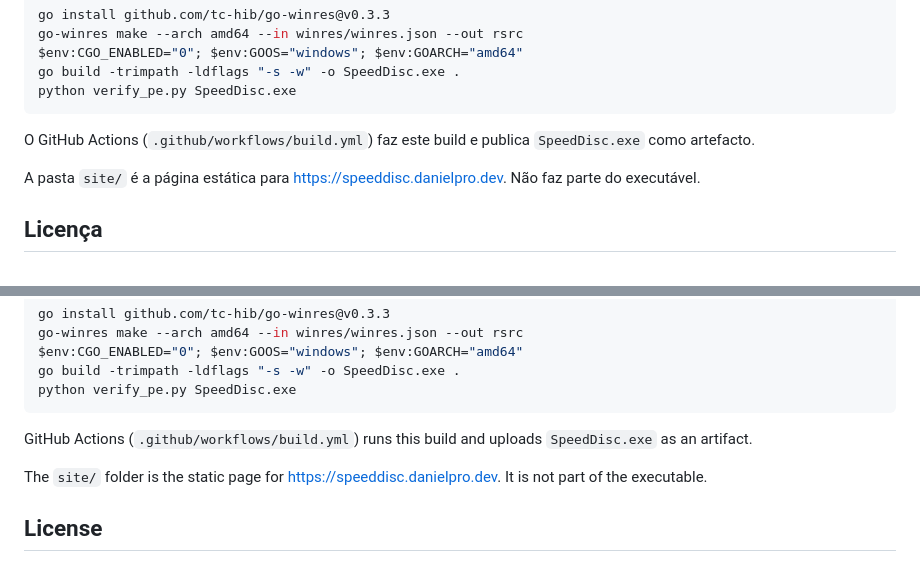
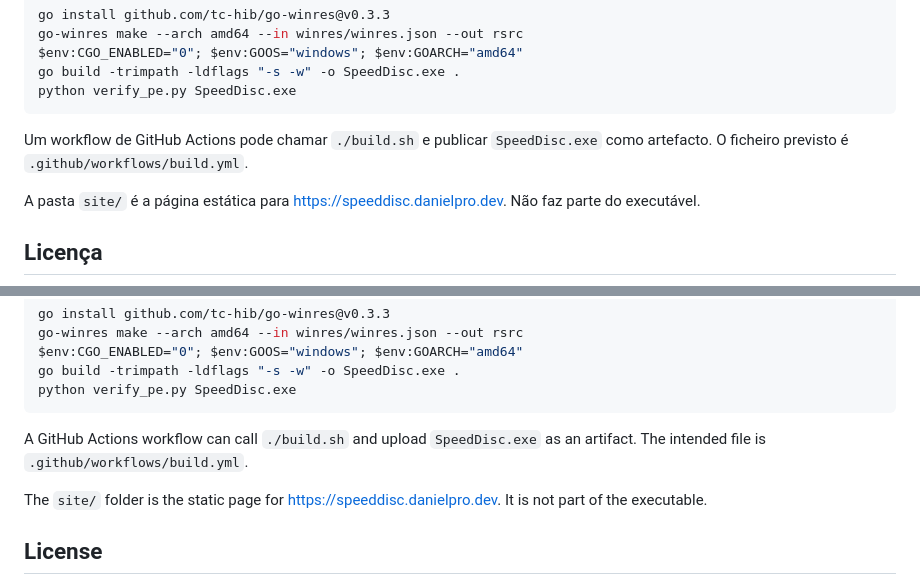
Before and after one commit to danielcodemoz/speeddisc, a Markdown page: README.md, 2 parts joined by grey strips. GitHub-like rendering.

Commit message:
Note that the Actions workflow is not in the repo yet
The GitHub token used to push does not have the workflow scope, so the workflow file could not be uploaded.

````diff
--- a/README.md
+++ b/README.md
@@ -69,7 +69,7 @@ go build -trimpath -ldflags "-s -w" -o SpeedDisc.exe .
 python verify_pe.py SpeedDisc.exe
 ```
 
-O GitHub Actions (`.github/workflows/build.yml`) faz este build e publica `SpeedDisc.exe` como artefacto.
+Um workflow de GitHub Actions pode chamar `./build.sh` e publicar `SpeedDisc.exe` como artefacto. O ficheiro previsto é `.github/workflows/build.yml`.
 
 A pasta `site/` é a página estática para https://speeddisc.danielpro.dev. Não faz parte do executável.
 
@@ -150,7 +150,7 @@ go build -trimpath -ldflags "-s -w" -o SpeedDisc.exe .
 python verify_pe.py SpeedDisc.exe
 ```
 
-GitHub Actions (`.github/workflows/build.yml`) runs this build and uploads `SpeedDisc.exe` as an artifact.
+A GitHub Actions workflow can call `./build.sh` and upload `SpeedDisc.exe` as an artifact. The intended file is `.github/workflows/build.yml`.
 
 The `site/` folder is the static page for https://speeddisc.danielpro.dev. It is not part of the executable.
 
````
